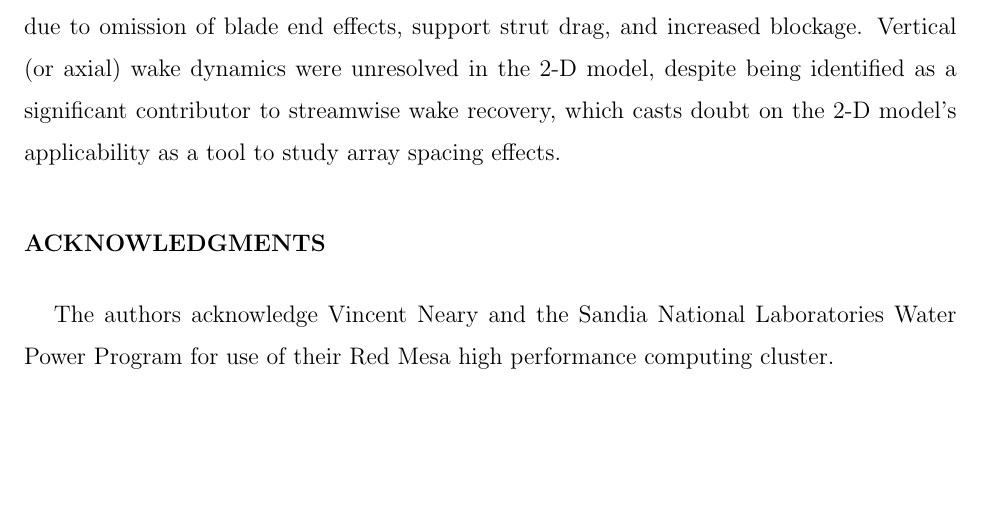
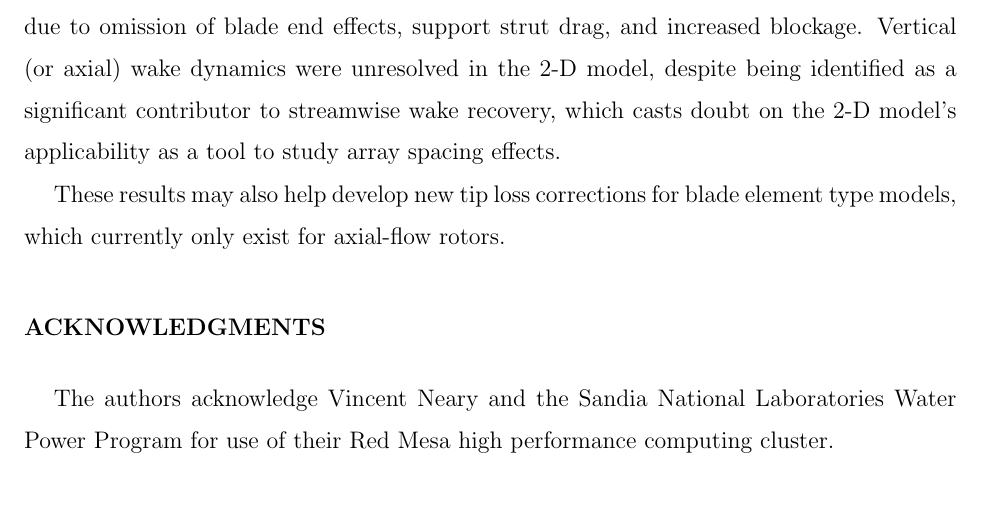
Before and after one commit to petebachant/CFT-wake-modeling-paper, a LaTeX paper (paper.tex): part of page 9 of 11, cut so that both start at the same text, the shorter picture padded with empty space. Compiled offline with pdfLaTeX.

Commit message:
Add note about tip loss corrections

```diff
--- a/paper.tex
+++ b/paper.tex
@@ -464,6 +464,9 @@ axial) wake dynamics were unresolved in the 2-D model, despite being identified
 as a significant contributor to streamwise wake recovery, which casts doubt on
 the 2-D model's applicability as a tool to study array spacing effects.
 
+These results may also help develop new tip loss corrections for blade element
+type models, which currently only exist for axial-flow rotors.
+
 
 \begin{acknowledgments}
 The authors acknowledge Vincent Neary and the Sandia National Laboratories Water
```
